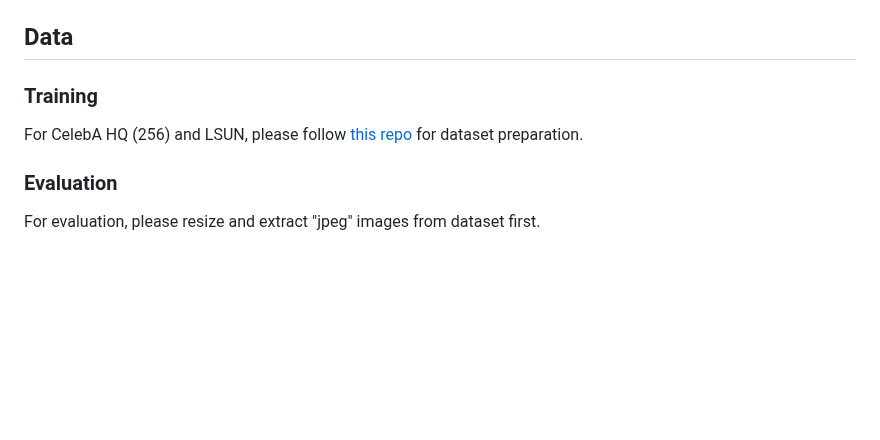
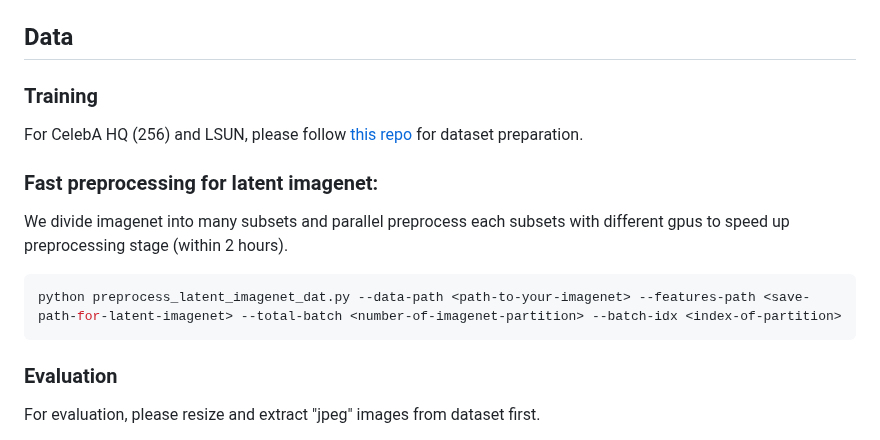
Before and after one commit to VinAIResearch/DiMSUM, a Markdown page: README.md, the part around the change. GitHub-like rendering; blank space fills up the shorter version.

````diff
--- a/README.md
+++ b/README.md
@@ -86,6 +86,14 @@ Details of the model architecture and experimental results can be found in our f
 ### Training
 For CelebA HQ (256) and LSUN, please follow [this repo](https://github.com/NVlabs/NVAE.git) for dataset preparation.
 
+### Fast preprocessing for latent imagenet:
+
+We divide imagenet into many subsets and parallel preprocess each subsets with different gpus to speed up preprocessing stage (within 2 hours).
+
+```bash
+python preprocess_latent_imagenet_dat.py --data-path <path-to-your-imagenet> --features-path <save-path-for-latent-imagenet> --total-batch <number-of-imagenet-partition> --batch-idx <index-of-partition>
+```
+
 ### Evaluation
 For evaluation, please resize and extract "jpeg" images from dataset first.
 
````
